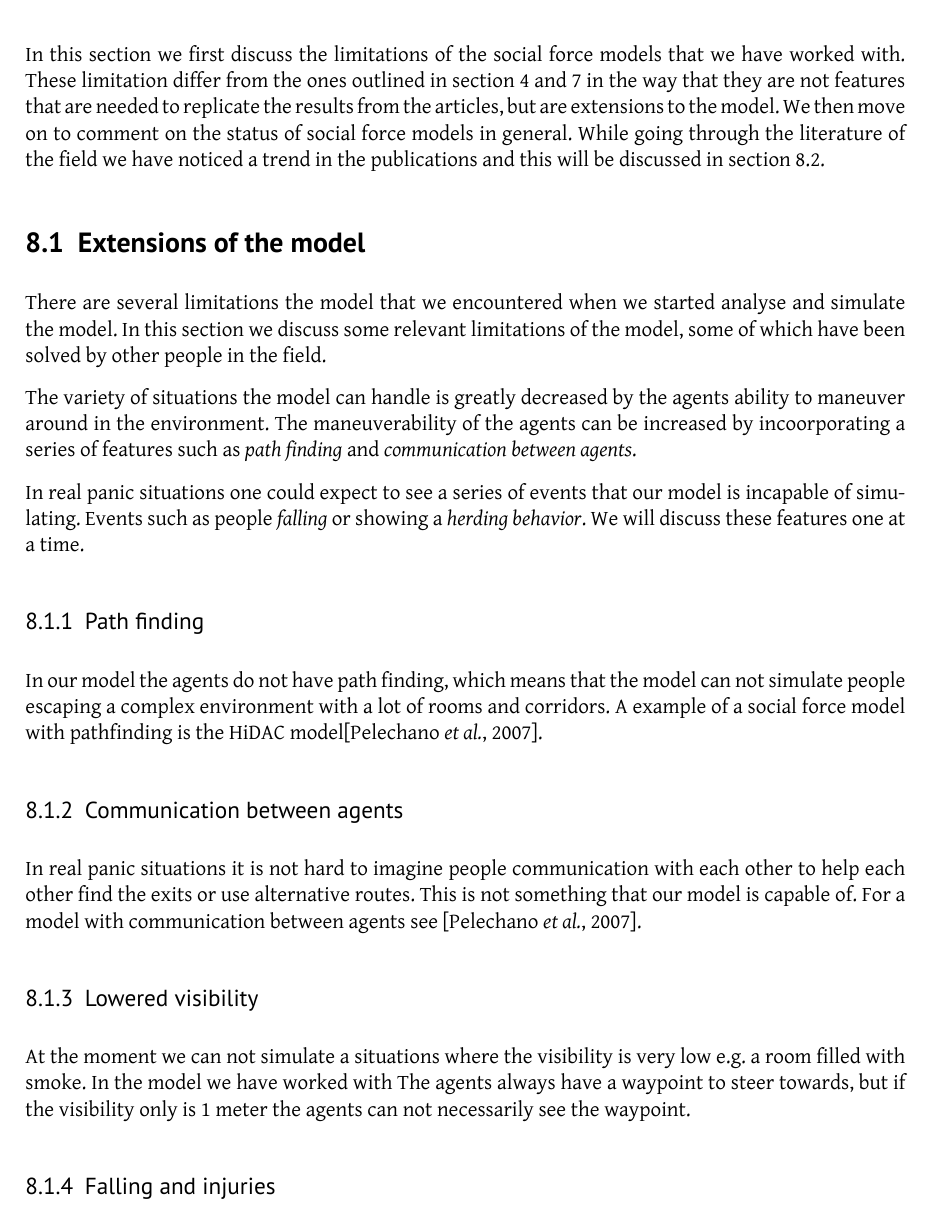
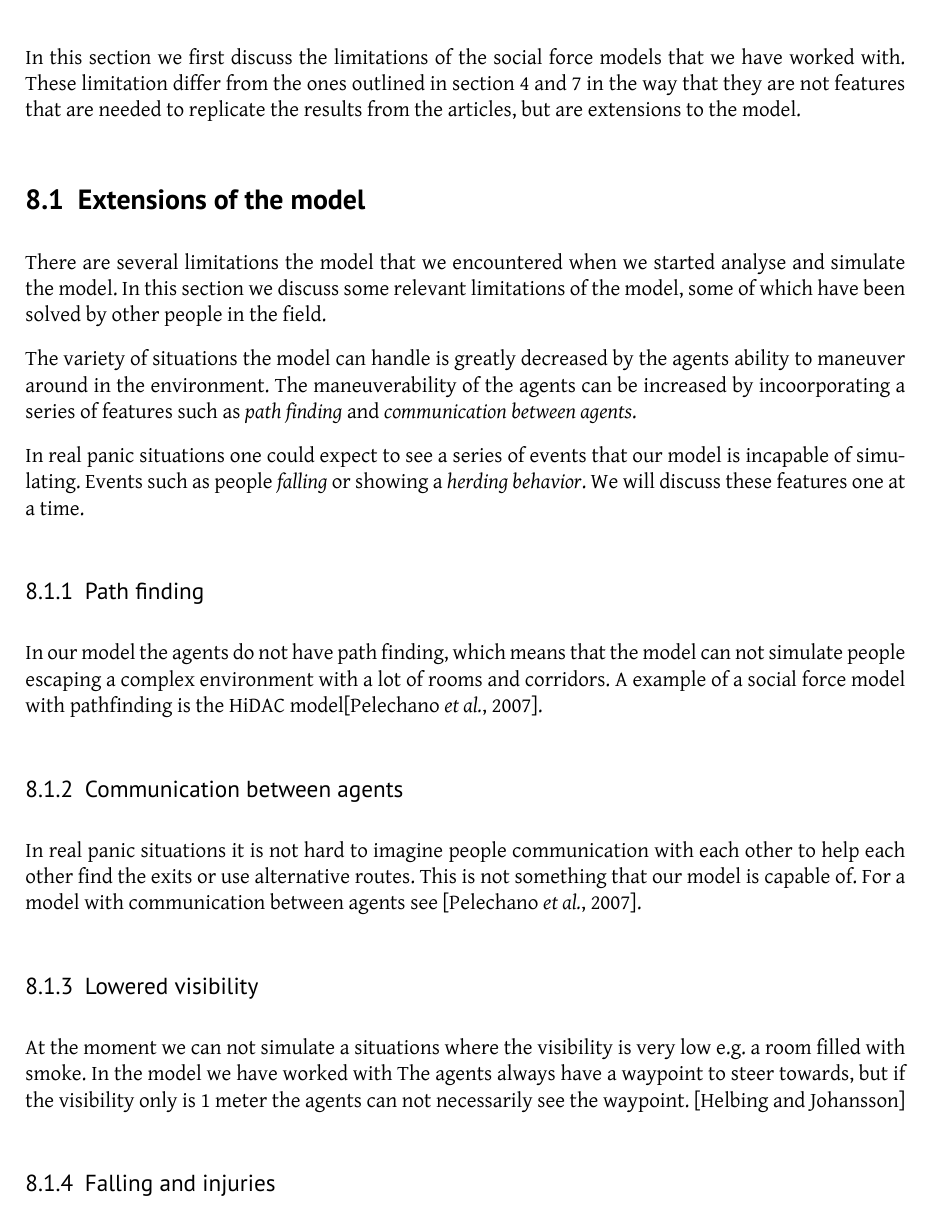
Before and after one commit to tohojo/RUC-math--crowd-modeling, a LaTeX document (LaTeX/crowd-modelling.tex, which reads LaTeX/assessment.tex): part of page 33 of 36, cut so that both start at the same text. Compiled offline with XeLaTeX.

Commit message:
rewrote the introduction to section 8 slightly because we changed the section slightly

```diff
--- a/LaTeX/assessment.tex
+++ b/LaTeX/assessment.tex
@@ -4,10 +4,7 @@ In this section we first discuss the limitations of the social force models
 that we have worked with. These limitation differ from the ones outlined in
 section \ref{sec:lack} and \ref{sec:discrepancies} in the way that
 they are not features that are needed to replicate the results from the articles,
-but are extensions to the model. We then move on to comment on the status of
-social force models in general.
-While going through the literature of the field we have noticed a trend in the
-publications and this will be discussed in section \ref{subsec:development}.
+but are extensions to the model.
 
 \subsection{Extensions of the model}
 % TODO: This section is about minor limitations to our model that have
@@ -42,7 +39,7 @@ agents see \cite{HiDAC}.
 At the moment we can not simulate a situations where the visibility is very low
 e.g. a room filled with smoke. In the model we have worked with The agents always
 have a waypoint to steer towards, but if the visibility only is 1 meter the
-agents can not necessarily see the waypoint. %TODO: find reference
+agents can not necessarily see the waypoint. \cite{HelbingNew}
 
 \subsubsection{Falling and injuries}
 In situations of crowd panic people are often injured. This is either due to the
```
